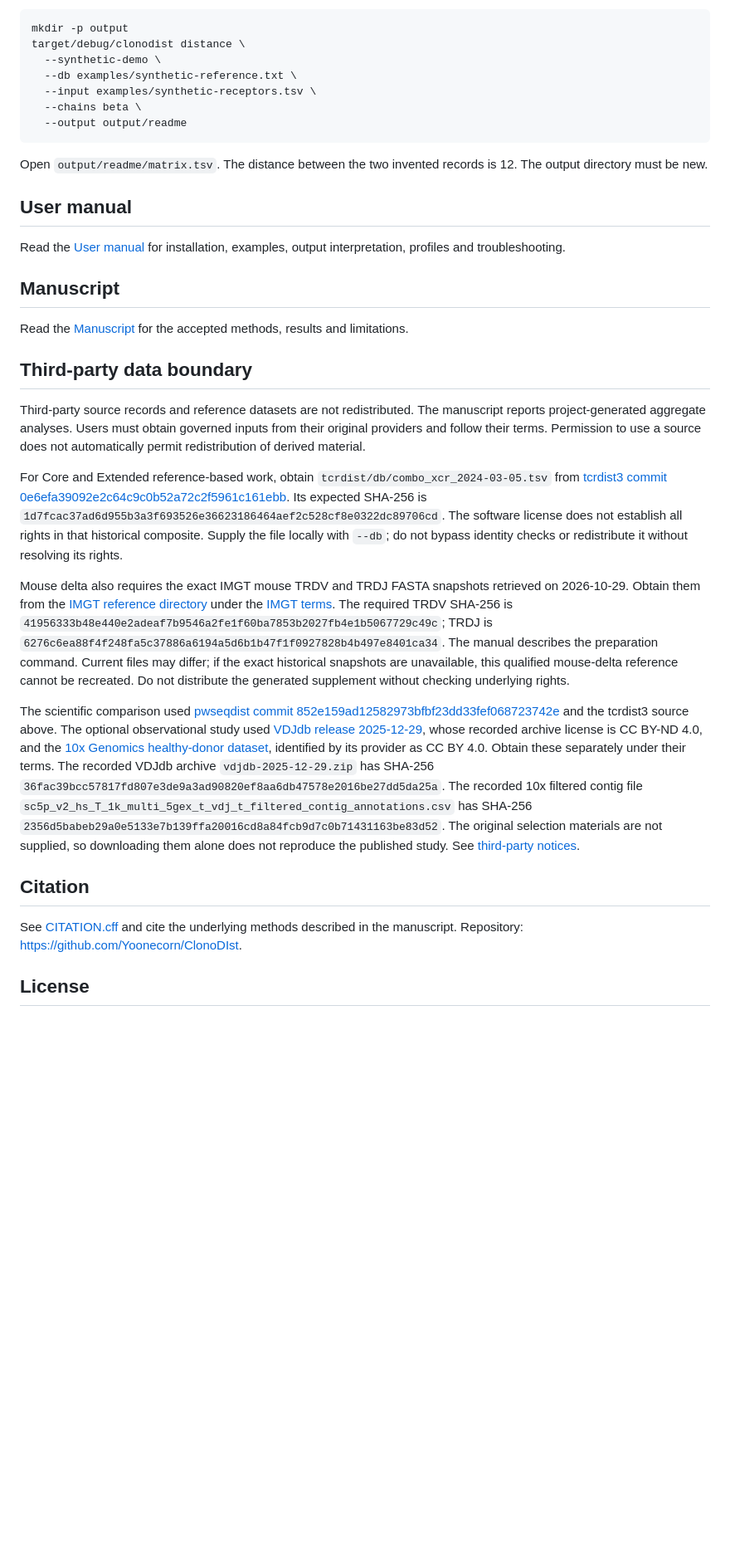
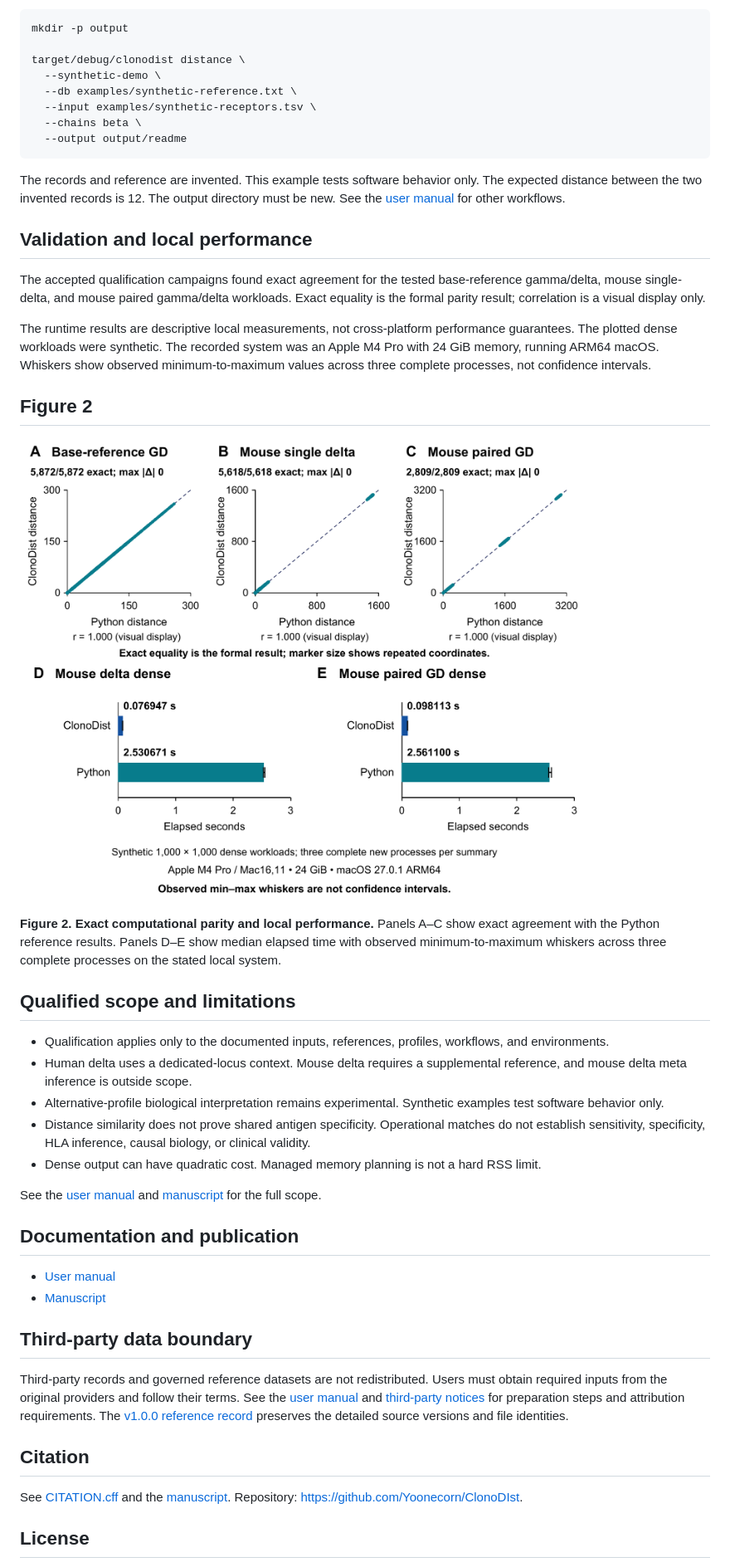
Before and after one commit to Yoonecorn/ClonoDIst, a Markdown page: README.md, the part around one of its changes. Shown at 83% size. Drawn GitHub-style; pictures changed too: docs/assets/Figure-2.png (added); blank space fills up the shorter version.

````diff
--- a/README.md
+++ b/README.md
@@ -28,6 +47,7 @@ This example uses invented input and reference records. It does not establish bi
 
 ```bash
 mkdir -p output
+
 target/debug/clonodist distance \
   --synthetic-demo \
   --db examples/synthetic-reference.txt \
@@ -36,29 +56,42 @@ target/debug/clonodist distance \
   --output output/readme
 ```
 
-Open `output/readme/matrix.tsv`. The distance between the two invented records is 12. The output directory must be new.
+The records and reference are invented. This example tests software behavior only. The expected distance between the two invented records is 12. The output directory must be new. See the [user manual](docs/USER_MANUAL.md) for other workflows.
 
-## User manual
+## Validation and local performance
 
-Read the [User manual](docs/USER_MANUAL.md) for installation, examples, output interpretation, profiles and troubleshooting.
+The accepted qualification campaigns found exact agreement for the tested base-reference gamma/delta, mouse single-delta, and mouse paired gamma/delta workloads. Exact equality is the formal parity result; correlation is a visual display only.
 
-## Manuscript
+The runtime results are descriptive local measurements, not cross-platform performance guarantees. The plotted dense workloads were synthetic. The recorded system was an Apple M4 Pro with 24 GiB memory, running ARM64 macOS. Whiskers show observed minimum-to-maximum values across three complete processes, not confidence intervals.
 
-Read the [Manuscript](docs/CLONODIST-MANUSCRIPT-v1.0.0.pdf) for the accepted methods, results and limitations.
+## Figure 2
+
+![Exact parity and local performance](docs/assets/Figure-2.png)
+
+**Figure 2. Exact computational parity and local performance.** Panels A–C show exact agreement with the Python reference results. Panels D–E show median elapsed time with observed minimum-to-maximum whiskers across three complete processes on the stated local system.
+
+## Qualified scope and limitations
+
+- Qualification applies only to the documented inputs, references, profiles, workflows, and environments.
+- Human delta uses a dedicated-locus context. Mouse delta requires a supplemental reference, and mouse delta meta inference is outside scope.
+- Alternative-profile biological interpretation remains experimental. Synthetic examples test software behavior only.
+- Distance similarity does not prove shared antigen specificity. Operational matches do not establish sensitivity, specificity, HLA inference, causal biology, or clinical validity.
+- Dense output can have quadratic cost. Managed memory planning is not a hard RSS limit.
+
+See the [user manual](docs/USER_MANUAL.md) and [manuscript](docs/CLONODIST-MANUSCRIPT-v1.0.0.pdf) for the full scope.
+
+## Documentation and publication
+
+- [User manual](docs/USER_MANUAL.md)
+- [Manuscript](docs/CLONODIST-MANUSCRIPT-v1.0.0.pdf)
 
 ## Third-party data boundary
 
-Third-party source records and reference datasets are not redistributed. The manuscript reports project-generated aggregate analyses. Users must obtain governed inputs from their original providers and follow their terms. Permission to use a source does not automatically permit redistribution of derived material.
-
-For Core and Extended reference-based work, obtain `tcrdist/db/combo_xcr_2024-03-05.tsv` from [tcrdist3 commit 0e6efa39092e2c64c9c0b52a72c2f5961c161ebb](https://github.com/kmayerb/tcrdist3/tree/0e6efa39092e2c64c9c0b52a72c2f5961c161ebb). Its expected SHA-256 is `1d7fcac37ad6d955b3a3f693526e36623186464aef2c528cf8e0322dc89706cd`. The software license does not establish all rights in that historical composite. Supply the file locally with `--db`; do not bypass identity checks or redistribute it without resolving its rights.
-
-Mouse delta also requires the exact IMGT mouse TRDV and TRDJ FASTA snapshots retrieved on 2026-10-29. Obtain them from the [IMGT reference directory](https://www.imgt.org/download/V-QUEST/IMGT_V-QUEST_reference_directory/Mus_musculus/TR/) under the [IMGT terms](https://www.imgt.org/about/termsofuse.php). The required TRDV SHA-256 is `41956333b48e440e2adeaf7b9546a2fe1f60ba7853b2027fb4e1b5067729c49c`; TRDJ is `6276c6ea88f4f248fa5c37886a6194a5d6b1b47f1f0927828b4b497e8401ca34`. The manual describes the preparation command. Current files may differ; if the exact historical snapshots are unavailable, this qualified mouse-delta reference cannot be recreated. Do not distribute the generated supplement without checking underlying rights.
-
-The scientific comparison used [pwseqdist commit 852e159ad12582973bfbf23dd33fef068723742e](https://github.com/agartland/pwseqdist/tree/852e159ad12582973bfbf23dd33fef068723742e) and the tcrdist3 source above. The optional observational study used [VDJdb release 2025-12-29](https://github.com/antigenomics/vdjdb-db/releases/tag/2025-12-29), whose recorded archive license is CC BY-ND 4.0, and the [10x Genomics healthy-donor dataset](https://www.10xgenomics.com/datasets/human-t-cells-from-a-healthy-donor-1-k-cells-multi-v-2-2-standard-5-0-0), identified by its provider as CC BY 4.0. Obtain these separately under their terms. The recorded VDJdb archive `vdjdb-2025-12-29.zip` has SHA-256 `36fac39bcc57817fd807e3de9a3ad90820ef8aa6db47578e2016be27dd5da25a`. The recorded 10x filtered contig file `sc5p_v2_hs_T_1k_multi_5gex_t_vdj_t_filtered_contig_annotations.csv` has SHA-256 `2356d5babeb29a0e5133e7b139ffa20016cd8a84fcb9d7c0b71431163be83d52`. The original selection materials are not supplied, so downloading them alone does not reproduce the published study. See [third-party notices](THIRD_PARTY_NOTICES.md).
+Third-party records and governed reference datasets are not redistributed. Users must obtain required inputs from the original providers and follow their terms. See the [user manual](docs/USER_MANUAL.md) and [third-party notices](THIRD_PARTY_NOTICES.md) for preparation steps and attribution requirements. The [v1.0.0 reference record](https://github.com/Yoonecorn/ClonoDIst/blob/v1.0.0/README.md#third-party-data-boundary) preserves the detailed source versions and file identities.
 
 ## Citation
 
-See [CITATION.cff](CITATION.cff) and cite the underlying methods described in the manuscript. Repository: https://github.com/Yoonecorn/ClonoDIst.
+See [CITATION.cff](CITATION.cff) and the [manuscript](docs/CLONODIST-MANUSCRIPT-v1.0.0.pdf). Repository: https://github.com/Yoonecorn/ClonoDIst.
 
 ## License
 
````
Also changed, not shown: other parts of README.md (+33 -12 lines), docs/assets/Figure-1.png (added).
